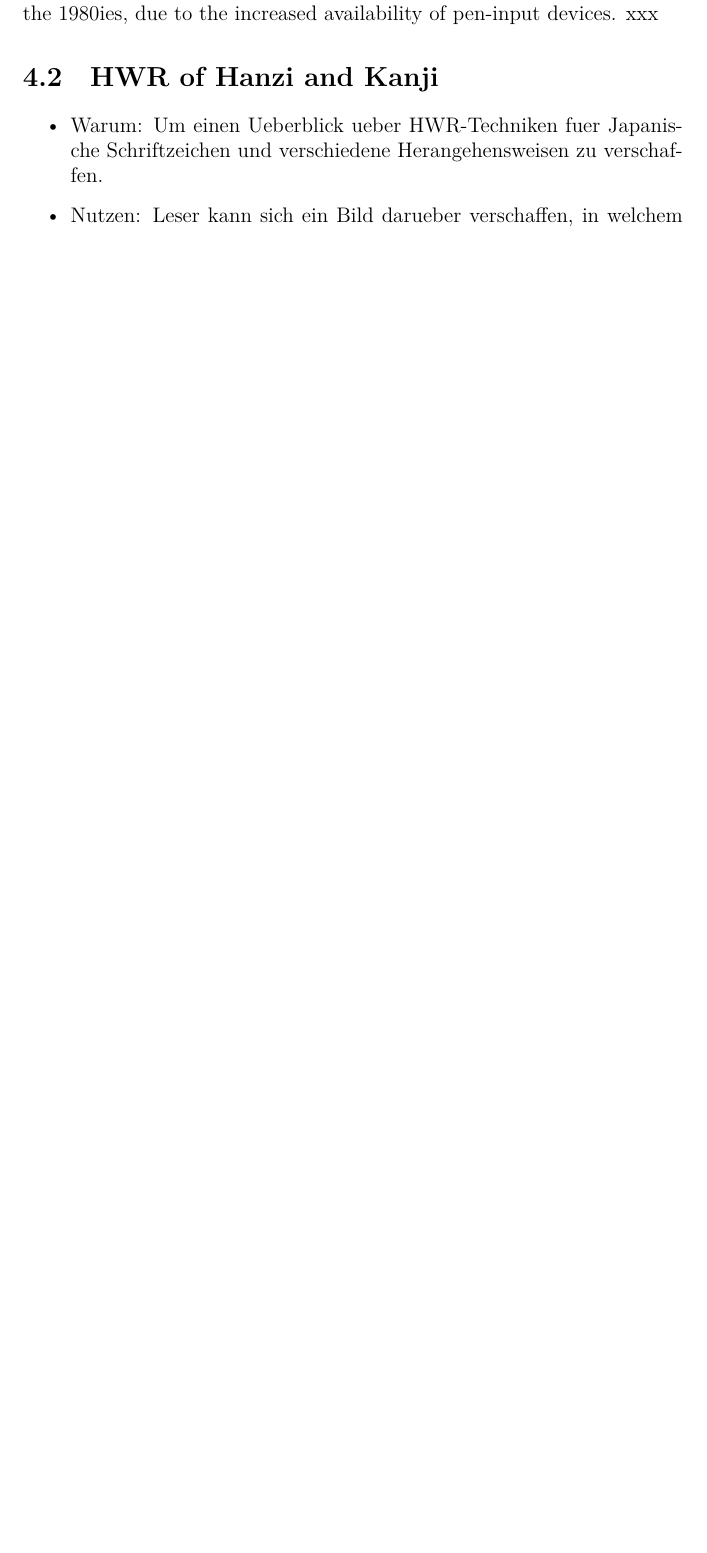
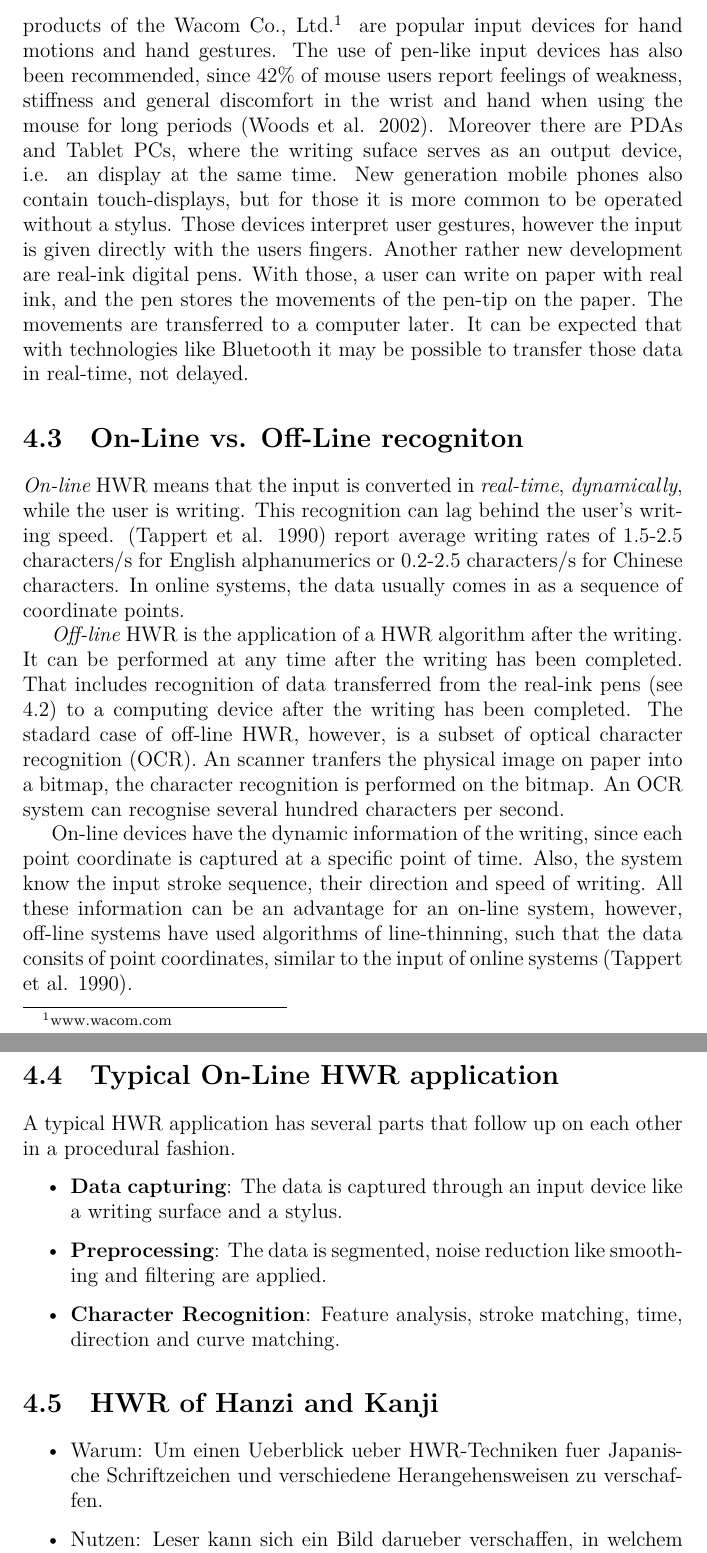
Before and after one commit to sbpnlp/kanjiteacher, a LaTeX document (Non-Code/Text/KanjiHWR.tex, which reads Non-Code/Text/chapters/HandwritingRecognition.tex): part of page 14 of 24 before the commit and two parts of pages 14 and 15 of 26 after it, the two joined at a grey line, cut at the place of the change, the shorter picture padded with empty space. Compiled offline with XeLaTeX; a missing font is replaced by an installed copy or a similar font.

Commit message:
Added Master TexFile. Worked on HWR-Chapter.

```diff
--- a/Non-Code/Text/chapters/HandwritingRecognition.tex
+++ b/Non-Code/Text/chapters/HandwritingRecognition.tex
@@ -32,7 +44,44 @@ and converts them into characters.
+products of the Wacom Co., Ltd.\footnote{www.wacom.com} are popular input
+devices for hand motions and hand gestures. The use of pen-like input devices
+has also been recommended, since 42\% of mouse users report feelings of
+weakness, stiffness and general discomfort in the wrist and hand when
+using the mouse for long periods \shortcite{Woods2002}. Moreover there are
+PDAs and Tablet PCs, where the writing suface serves as an output device,
+i.e. an display at the same time. New generation mobile phones also contain
+touch-displays, but for those it is more common to be operated without a
+stylus. Those devices interpret user gestures, however the input is given
+directly with the users fingers. Another rather new development are real-ink
+digital pens. With those, a user can write on paper with real ink, and the pen
+stores the movements of the pen-tip on the paper. The movements are transferred
+to a computer later. It can be expected that with technologies like Bluetooth
+it may be possible to transfer those data in real-time, not delayed.
 
+\section{On-Line vs. Off-Line recogniton}
+\label{sec:onlinevsoffline}
 
+\emph{On-line} HWR means that the input is converted in \emph{real-time},
+\emph{dynamically}, while the user is writing. This recognition can lag behind
+the user's writing speed. \shortcite{Tappert1990} report average writing rates
+of 1.5-2.5 characters/s for English alphanumerics or 0.2-2.5 characters/s for
+Chinese characters. In online systems, the data usually comes in as a sequence
+of coordinate points.
 
+\emph{Off-line} HWR is the application of a HWR algorithm after the writing.
+It can be performed at any time after the writing has been completed. That
+includes recognition of data transferred from the real-ink pens
+(see \ref{sec:hardwarerequirements}) to a computing device after the writing
+has been completed. The stadard case of off-line HWR, however, is a subset of
+optical character recognition (OCR). An scanner tranfers the physical image
+on paper into a bitmap, the character recognition is performed on the bitmap.
+An OCR system can recognise several hundred characters per second.
 
+On-line devices have the dynamic information of the writing, since each point
+coordinate is captured at a specific point of time. Also, the system know the
+input stroke sequence, their direction and speed of writing. All these
+information can be an advantage for an on-line system, however, off-line systems
+have used algorithms of line-thinning, such that the data consits of point
+coordinates, similar to the input of online systems \shortcite{Tappert1990}.
 
-shortcite: \shortcite{Tappert1990}
+\section{Typical On-Line HWR application}
+\label{sec:typicalonlinehwrapplication}
 
@@ -49,7 +88,12 @@ citeyear: \citeyear{Tappert1990}
-describe in their review the development of handwriting recognition, which was a popular research topic in the early 1970ies and then again in the 1980ies, due to the increased availability of pen-input devices.
-xxx
-
-
+A typical HWR application has several parts that follow up on each other in a
+procedural fashion.
+\begin{itemize}
+\item \textbf{Data capturing}: The data is captured through an input device
+  like a writing surface and a stylus.
+\item \textbf{Preprocessing}: The data is segmented, noise reduction like smoothing and filtering are applied.
+\item \textbf{Character Recognition}: Feature analysis, stroke matching, time,
+direction and curve matching.
+\end{itemize}
 
 \section{HWR of Hanzi and Kanji}
 \begin{itemize}
```
Also changed, not shown: Non-Code/Text/chapters/Abstract.tex (+5 -0 lines), Non-Code/Text/chapters/ConceptualDesign.tex (+5 -0 lines), Non-Code/Text/chapters/Conclusions.tex (+4 -0 lines), Non-Code/Text/chapters/E-Learning.tex (+4 -0 lines), Non-Code/Text/chapters/HWREngine.tex (+5 -0 lines), Non-Code/Text/chapters/ImplementationEvaluation.tex (+5 -0 lines), Non-Code/Text/chapters/Introduction.tex (+5 -0 lines), Non-Code/Text/chapters/JapaneseScript.tex (+5 -0 lines), Non-Code/Text/chapters/Notes.tex (+24 -6 lines), Non-Code/Text/chapters/Outlook.tex (+5 -0 lines), Non-Code/Text/chapters/References.bib (+14 -0 lines), Non-Code/Text/chapters/TechnicalDesign.tex (+4 -0 lines), Non-Code/Text/chapters/TitlepageContents.tex (+5 -0 lines), Non-Code/Text/KanjiHWR.pdf, 1 more files.
